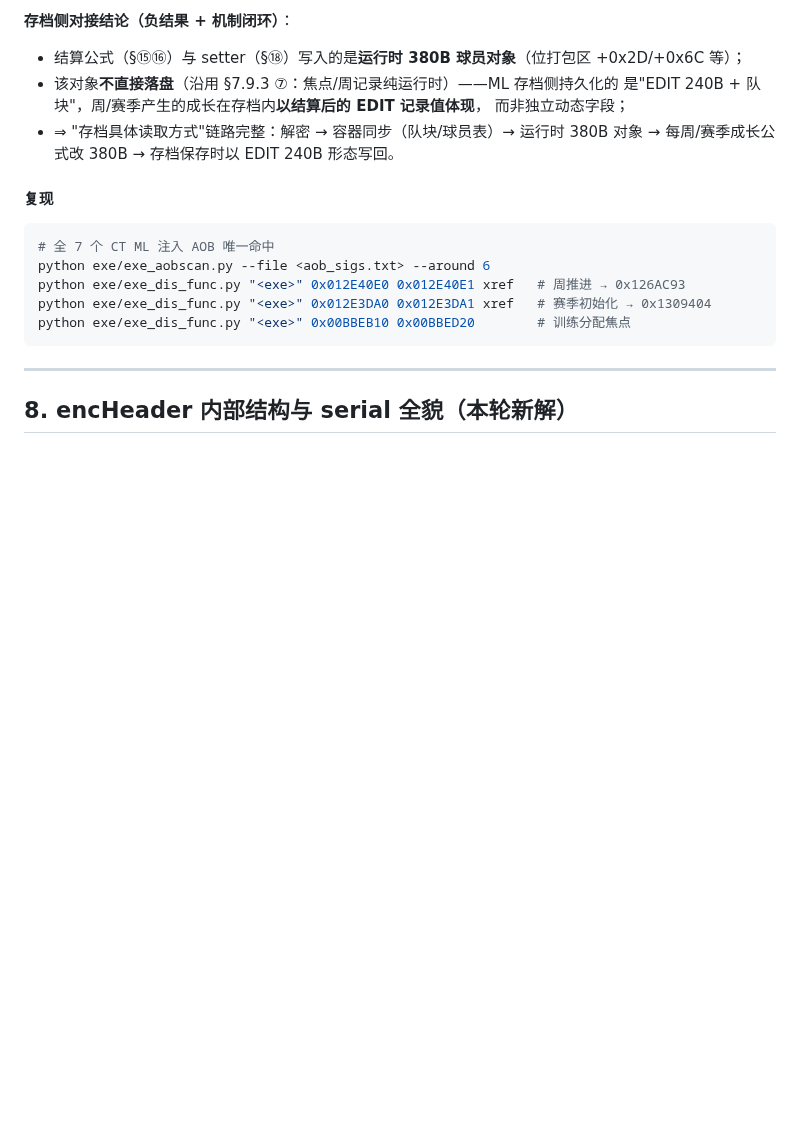
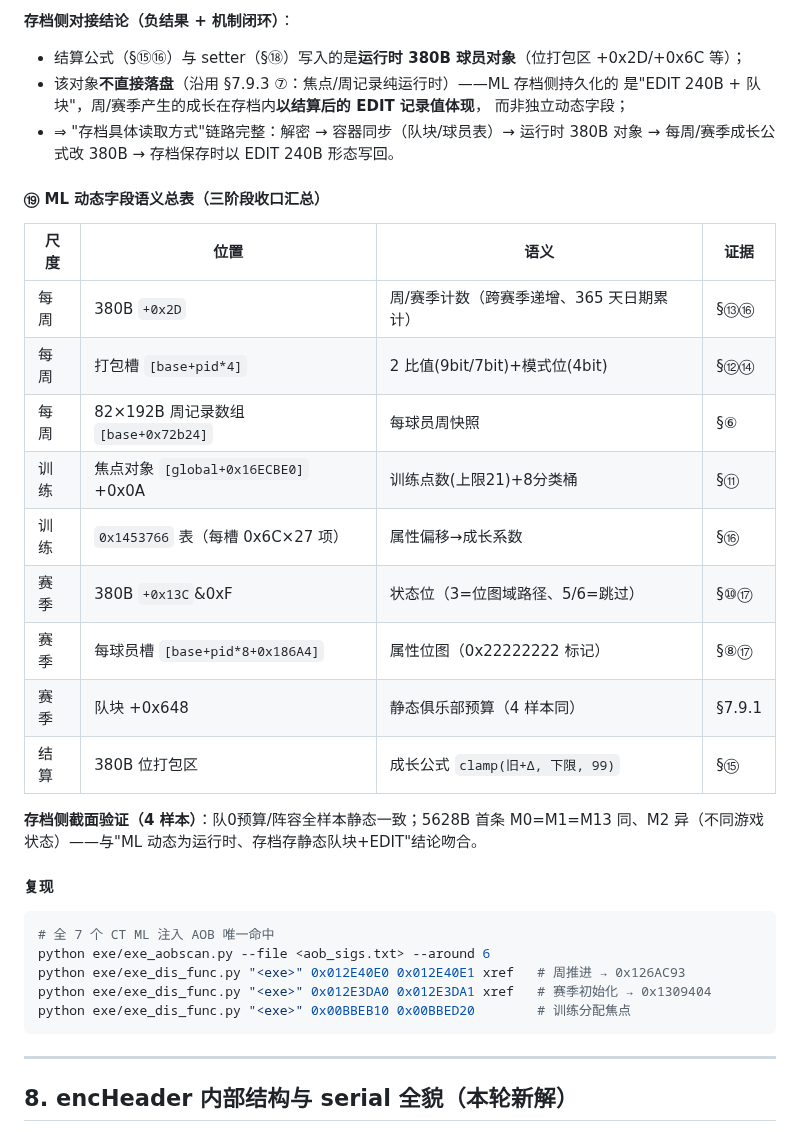
Before and after one commit to leo-grayrat/pes-file-reader, a Markdown page: docs/exe-save-layout.md, the part around the change. Drawn GitHub-style; blank space fills up the shorter version.

Commit message:
docs: consolidate ML dynamic field semantics table + cross-sample save-side verification

````diff
--- a/docs/exe-save-layout.md
+++ b/docs/exe-save-layout.md
@@ -1393,6 +1393,23 @@ filePtr=0x2533400），需按段换算。新工具 `exe/exe_pe_const.py`（PE
   而非独立动态字段；
 - ⇒ "存档具体读取方式"链路完整：解密 → 容器同步（队块/球员表）→ 运行时 380B 对象
   → 每周/赛季成长公式改 380B → 存档保存时以 EDIT 240B 形态写回。
+
+#### ⑲ ML 动态字段语义总表（三阶段收口汇总）
+
+| 尺度 | 位置 | 语义 | 证据 |
+|---|---|---|---|
+| 每周 | 380B `+0x2D` | 周/赛季计数（跨赛季递增、365 天日期累计） | §⑬⑯ |
+| 每周 | 打包槽 `[base+pid*4]` | 2 比值(9bit/7bit)+模式位(4bit) | §⑫⑭ |
+| 每周 | 82×192B 周记录数组 `[base+0x72b24]` | 每球员周快照 | §⑥ |
+| 训练 | 焦点对象 `[global+0x16ECBE0]` +0x0A | 训练点数(上限21)+8分类桶 | §⑪ |
+| 训练 | `0x1453766` 表（每槽 0x6C×27 项） | 属性偏移→成长系数 | §⑯ |
+| 赛季 | 380B `+0x13C`&0xF | 状态位（3=位图域路径、5/6=跳过） | §⑩⑰ |
+| 赛季 | 每球员槽 `[base+pid*8+0x186A4]` | 属性位图（0x22222222 标记） | §⑧⑰ |
+| 赛季 | 队块 +0x648 | 静态俱乐部预算（4 样本同） | §7.9.1 |
+| 结算 | 380B 位打包区 | 成长公式 `clamp(旧+Δ, 下限, 99)` | §⑮ |
+
+**存档侧截面验证（4 样本）**：队0预算/阵容全样本静态一致；5628B 首条 M0=M1=M13
+同、M2 异（不同游戏状态）——与"ML 动态为运行时、存档存静态队块+EDIT"结论吻合。
 
 #### 复现
 ```bash
````
